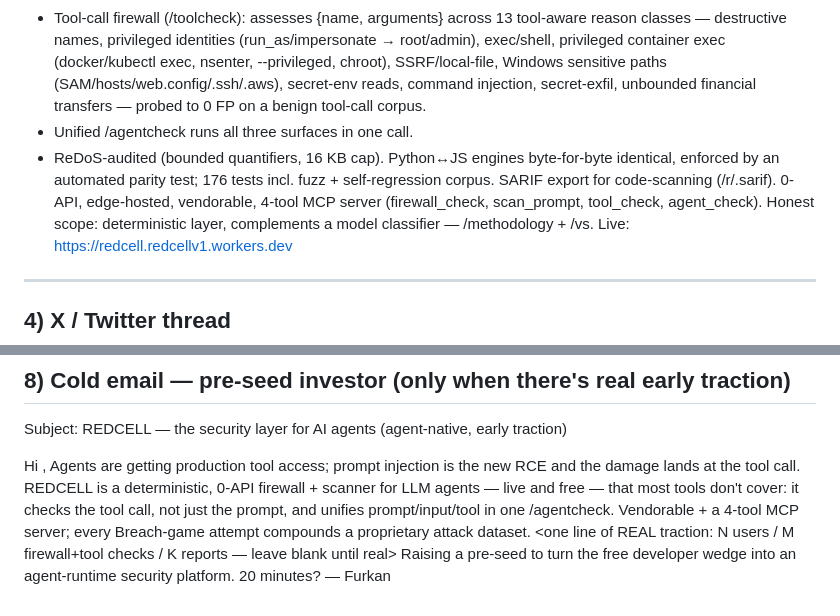
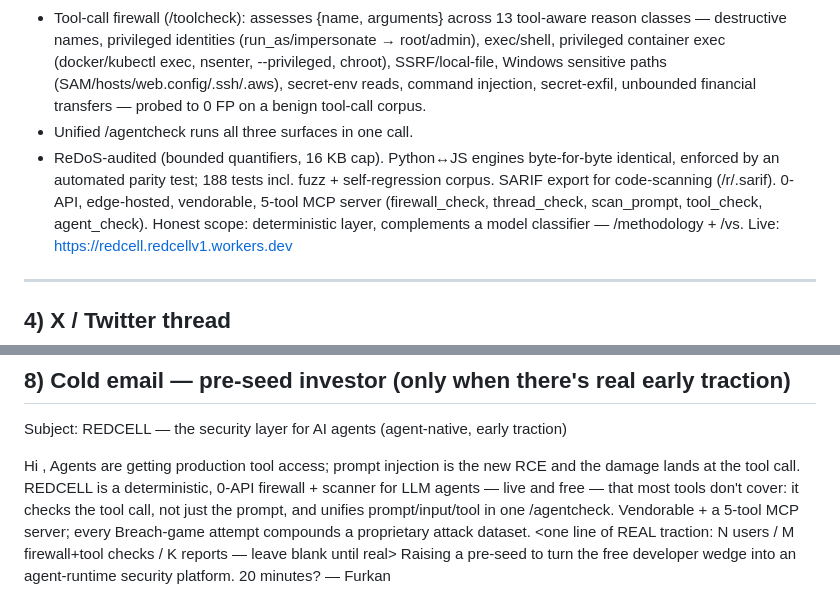
Before and after one commit to furkanefecancaglar/redcell, a Markdown page: GTM/launch_assets.md, 2 parts joined by grey strips. Drawn GitHub-style.

```diff
--- a/GTM/launch_assets.md
+++ b/GTM/launch_assets.md
@@ -50,7 +50,7 @@ For the agent-security angle:
 - Input firewall with a deobfuscation pre-pass: normalizes into multiple views (leet fold, homoglyph fold, zero-width strip, base64 std/url-safe/one-nested decode, Unicode-tag U+E0000–E007F decode) and re-runs the rule set, so obfuscated injections with no literal keyword overlap are still caught. Optional 0-API lexical semantic layer for paraphrase escalation.
 - Tool-call firewall (/toolcheck): assesses {name, arguments} across 13 tool-aware reason classes — destructive names, privileged identities (run_as/impersonate → root/admin), exec/shell, privileged container exec (docker/kubectl exec, nsenter, --privileged, chroot), SSRF/local-file, Windows sensitive paths (SAM/hosts/web.config/.ssh/.aws), secret-env reads, command injection, secret-exfil, unbounded financial transfers — probed to 0 FP on a benign tool-call corpus.
 - Unified /agentcheck runs all three surfaces in one call.
-- ReDoS-audited (bounded quantifiers, 16 KB cap). Python↔JS engines byte-for-byte identical, enforced by an automated parity test; 176 tests incl. fuzz + self-regression corpus. SARIF export for code-scanning (/r/<id>.sarif). 0-API, edge-hosted, vendorable, 4-tool MCP server (firewall_check, scan_prompt, tool_check, agent_check).
+- ReDoS-audited (bounded quantifiers, 16 KB cap). Python↔JS engines byte-for-byte identical, enforced by an automated parity test; 188 tests incl. fuzz + self-regression corpus. SARIF export for code-scanning (/r/<id>.sarif). 0-API, edge-hosted, vendorable, 5-tool MCP server (firewall_check, thread_check, scan_prompt, tool_check, agent_check).
 Honest scope: deterministic layer, complements a model classifier — /methodology + /vs.
 Live: https://redcell.redcellv1.workers.dev
 
@@ -102,7 +102,7 @@ I'm onboarding a few design partners — I'll run a free review against your age
 Subject: REDCELL — the security layer for AI agents (agent-native, early traction)
 
 Hi <name>,
-Agents are getting production tool access; prompt injection is the new RCE and the damage lands at the tool call. REDCELL is a deterministic, 0-API firewall + scanner for LLM agents — live and free — that most tools don't cover: it checks the tool call, not just the prompt, and unifies prompt/input/tool in one /agentcheck. Vendorable + a 4-tool MCP server; every Breach-game attempt compounds a proprietary attack dataset.
+Agents are getting production tool access; prompt injection is the new RCE and the damage lands at the tool call. REDCELL is a deterministic, 0-API firewall + scanner for LLM agents — live and free — that most tools don't cover: it checks the tool call, not just the prompt, and unifies prompt/input/tool in one /agentcheck. Vendorable + a 5-tool MCP server; every Breach-game attempt compounds a proprietary attack dataset.
 <one line of REAL traction: N users / M firewall+tool checks / K reports — leave blank until real>
 Raising a pre-seed to turn the free developer wedge into an agent-runtime security platform. 20 minutes?
 — Furkan
```
Also changed, not shown: other parts of GTM/launch_assets.md (+4 -4 lines), GTM_LAUNCH.md (+1 -1 lines).
